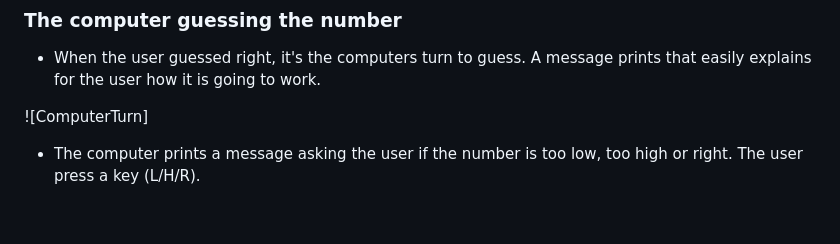
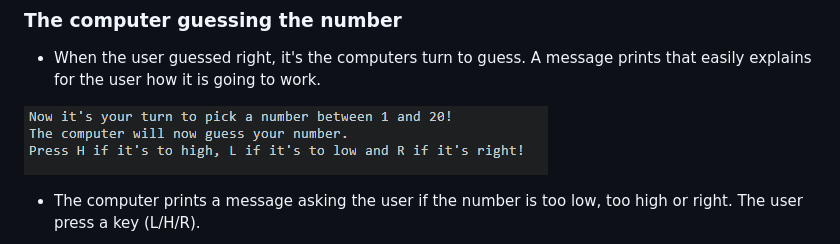
Before and after one commit to juliachelsie/Guess-the-number, a Markdown page: README.md, the part around the change. Drawn GitHub-style; blank space fills up the shorter version.

Commit message:
Add image to feature in README

```diff
--- a/README.md
+++ b/README.md
@@ -36,7 +36,7 @@ The user can also decide a number and let the computer guess it. The computer wi
 
 - When the user guessed right, it's the computers turn to guess. A message prints that easily explains for the user how it is going to work.
 
-![ComputerTurn]
+![ComputerTurn](https://github.com/juliachelsie/guess-the-number/blob/main/documentation/computerturn.PNG)
 
 - The computer prints a message asking the user if the number is too low, too high or right. The user press a key (L/H/R).
 
```
